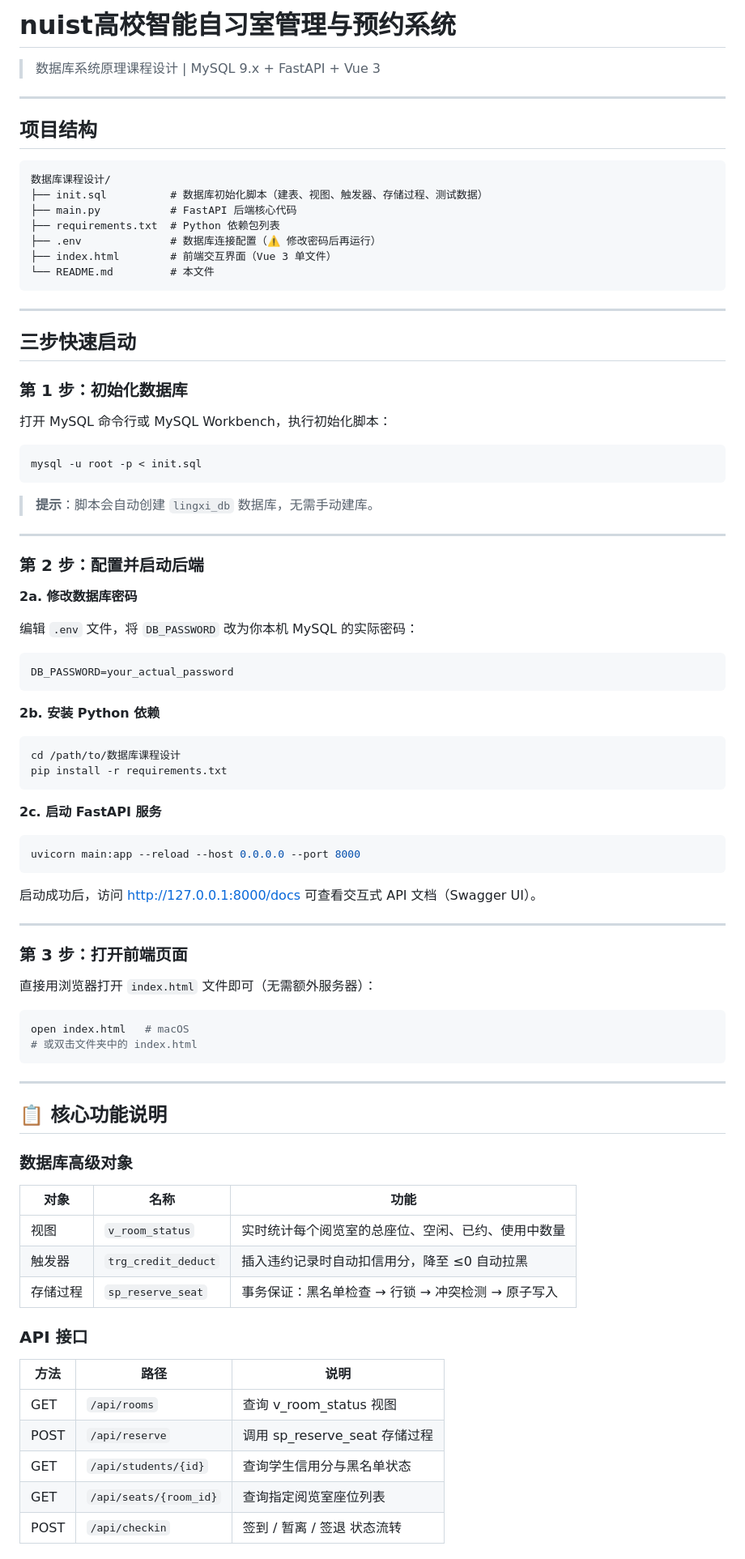
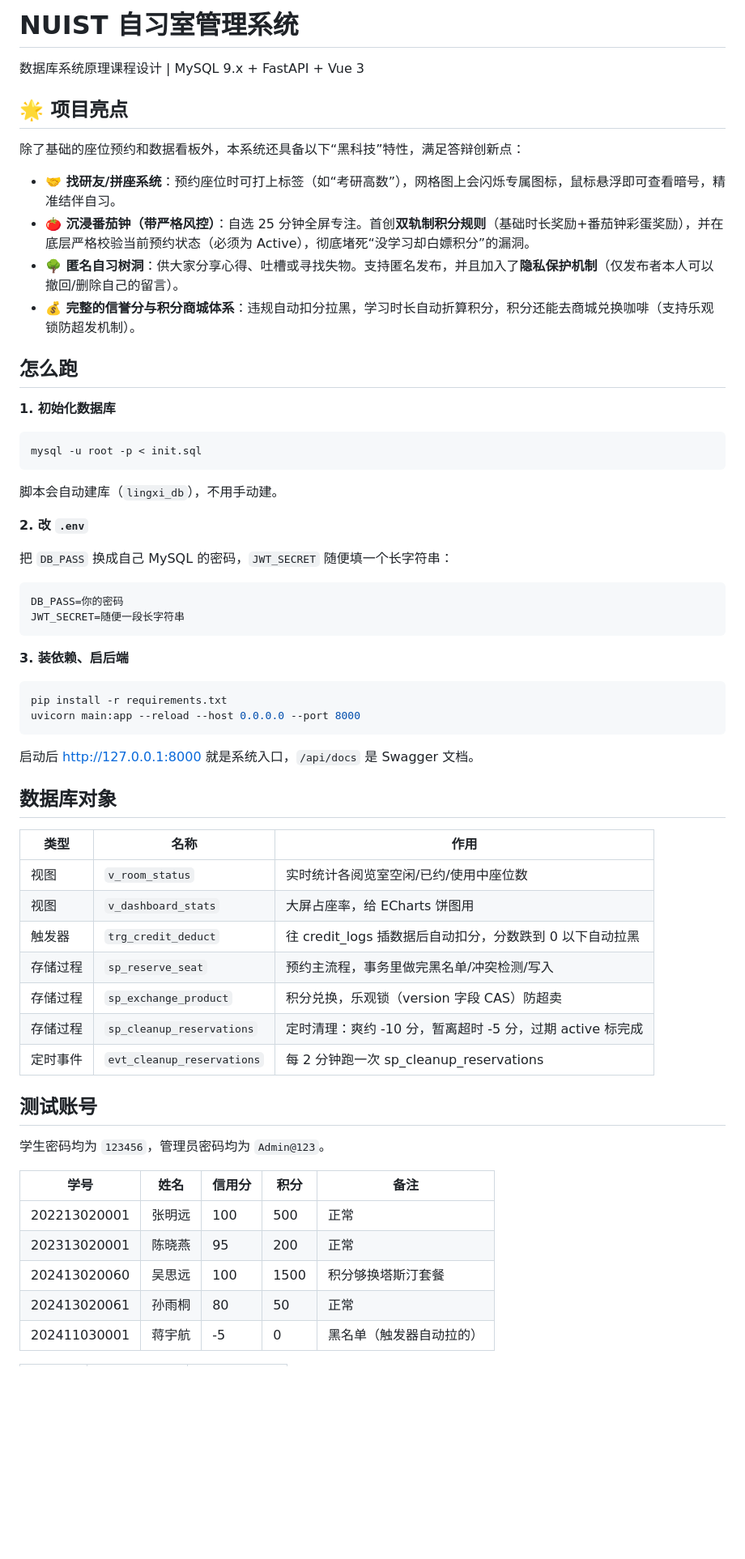
Before and after one commit to lllujohn/nuist-Study-Space-Management, a Markdown page: README.md, the part around one of its changes. Shown at 81% size. Drawn GitHub-style; blank space fills up the shorter version.

Commit message:
补了一下大作业文档

````diff
--- a/README.md
+++ b/README.md
@@ -1,92 +1,64 @@
-# nuist高校智能自习室管理与预约系统
+# NUIST 自习室管理系统
 
-> 数据库系统原理课程设计 | MySQL 9.x + FastAPI + Vue 3
+数据库系统原理课程设计 | MySQL 9.x + FastAPI + Vue 3
 
----
+## 🌟 项目亮点
 
-##  项目结构
+除了基础的座位预约和数据看板外，本系统还具备以下“黑科技”特性，满足答辩创新点：
+- **🤝 找研友/拼座系统**：预约座位时可打上标签（如“考研高数”），网格图上会闪烁专属图标，鼠标悬浮即可查看暗号，精准结伴自习。
+- **🍅 沉浸番茄钟（带严格风控）**：自选 25 分钟全屏专注。首创**双轨制积分规则**（基础时长奖励+番茄钟彩蛋奖励），并在底层严格校验当前预约状态（必须为 Active），彻底堵死“没学习却白嫖积分”的漏洞。
+- **🌳 匿名自习树洞**：供大家分享心得、吐槽或寻找失物。支持匿名发布，并且加入了**隐私保护机制**（仅发布者本人可以撤回/删除自己的留言）。
+- **💰 完整的信誉分与积分商城体系**：违规自动扣分拉黑，学习时长自动折算积分，积分还能去商城兑换咖啡（支持乐观锁防超发机制）。
 
-```
-数据库课程设计/
-├── init.sql          # 数据库初始化脚本（建表、视图、触发器、存储过程、测试数据）
-├── main.py           # FastAPI 后端核心代码
-├── requirements.txt  # Python 依赖包列表
-├── .env              # 数据库连接配置（⚠️ 修改密码后再运行）
-├── index.html        # 前端交互界面（Vue 3 单文件）
-└── README.md         # 本文件
-```
+## 怎么跑
 
----
-
-##  三步快速启动
-
-### 第 1 步：初始化数据库
-
-打开 MySQL 命令行或 MySQL Workbench，执行初始化脚本：
+**1. 初始化数据库**
 
 ```bash
 mysql -u root -p < init.sql
 ```
 
-> **提示**：脚本会自动创建 `lingxi_db` 数据库，无需手动建库。
+脚本会自动建库（`lingxi_db`），不用手动建。
 
----
+**2. 改 `.env`**
 
-### 第 2 步：配置并启动后端
-
-**2a. 修改数据库密码**
-
-编辑 `.env` 文件，将 `DB_PASSWORD` 改为你本机 MySQL 的实际密码：
+把 `DB_PASS` 换成自己 MySQL 的密码，`JWT_SECRET` 随便填一个长字符串：
 
 ```env
-DB_PASSWORD=your_actual_password
+DB_PASS=你的密码
+JWT_SECRET=随便一段长字符串
 ```
 
-**2b. 安装 Python 依赖**
+**3. 装依赖、启后端**
 
 ```bash
-cd /path/to/数据库课程设计
 pip install -r requirements.txt
-```
-
-**2c. 启动 FastAPI 服务**
-
-```bash
 uvicorn main:app --reload --host 0.0.0.0 --port 8000
 ```
 
-启动成功后，访问 http://127.0.0.1:8000/docs 可查看交互式 API 文档（Swagger UI）。
+启动后 http://127.0.0.1:8000 就是系统入口，`/api/docs` 是 Swagger 文档。
 
----
+## 数据库对象
 
-### 第 3 步：打开前端页面
+| 类型 | 名称 | 作用 |
+|------|------|------|
+| 视图 | `v_room_status` | 实时统计各阅览室空闲/已约/使用中座位数 |
+| 视图 | `v_dashboard_stats` | 大屏占座率，给 ECharts 饼图用 |
+| 触发器 | `trg_credit_deduct` | 往 credit_logs 插数据后自动扣分，分数跌到 0 以下自动拉黑 |
+| 存储过程 | `sp_reserve_seat` | 预约主流程，事务里做完黑名单/冲突检测/写入 |
+| 存储过程 | `sp_exchange_product` | 积分兑换，乐观锁（version 字段 CAS）防超卖 |
+| 存储过程 | `sp_cleanup_reservations` | 定时清理：爽约 -10 分，暂离超时 -5 分，过期 active 标完成 |
+| 定时事件 | `evt_cleanup_reservations` | 每 2 分钟跑一次 sp_cleanup_reservations |
 
-直接用浏览器打开 `index.html` 文件即可（无需额外服务器）：
+## 测试账号
 
-```bash
-open index.html   # macOS
-# 或双击文件夹中的 index.html
-```
+学生密码均为 `123456`，管理员密码均为 `Admin@123`。
 
----
+| 学号 | 姓名 | 信用分 | 积分 | 备注 |
+|------|------|--------|------|------|
+| 202213020001 | 张明远 | 100 | 500 | 正常 |
+| 202313020001 | 陈晓燕 | 95 | 200 | 正常 |
+| 202413020060 | 吴思远 | 100 | 1500 | 积分够换塔斯汀套餐 |
+| 202413020061 | 孙雨桐 | 80 | 50 | 正常 |
+| 202411030001 | 蒋宇航 | -5 | 0 | 黑名单（触发器自动拉的） |
 
-## 📋 核心功能说明
-
-### 数据库高级对象
-
-| 对象 | 名称 | 功能 |
-|------|------|------|
-| 视图 | `v_room_status` | 实时统计每个阅览室的总座位、空闲、已约、使用中数量 |
-| 触发器 | `trg_credit_deduct` | 插入违约记录时自动扣信用分，降至 ≤0 自动拉黑 |
-| 存储过程 | `sp_reserve_seat` | 事务保证：黑名单检查 → 行锁 → 冲突检测 → 原子写入 |
-
-### API 接口
-
-| 方法 | 路径 | 说明 |
-|------|------|------|
-| GET  | `/api/rooms` | 查询 v_room_status 视图 |
-| POST | `/api/reserve` | 调用 sp_reserve_seat 存储过程 |
-| GET  | `/api/students/{id}` | 查询学生信用分与黑名单状态 |
-| GET  | `/api/seats/{room_id}` | 查询指定阅览室座位列表 |
-| POST | `/api/checkin` | 签到 / 暂离 / 签退 状态流转 |
-
````
Also changed, not shown: other parts of README.md (+7 -33 lines).
